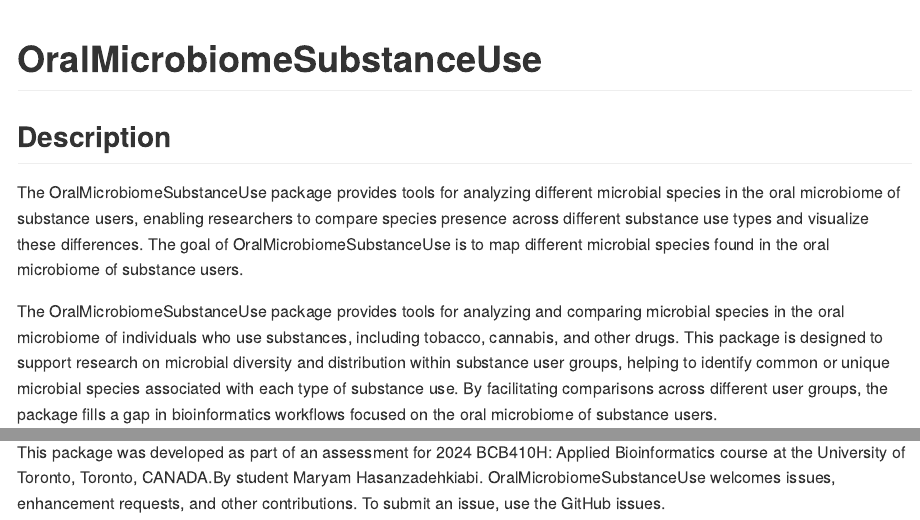
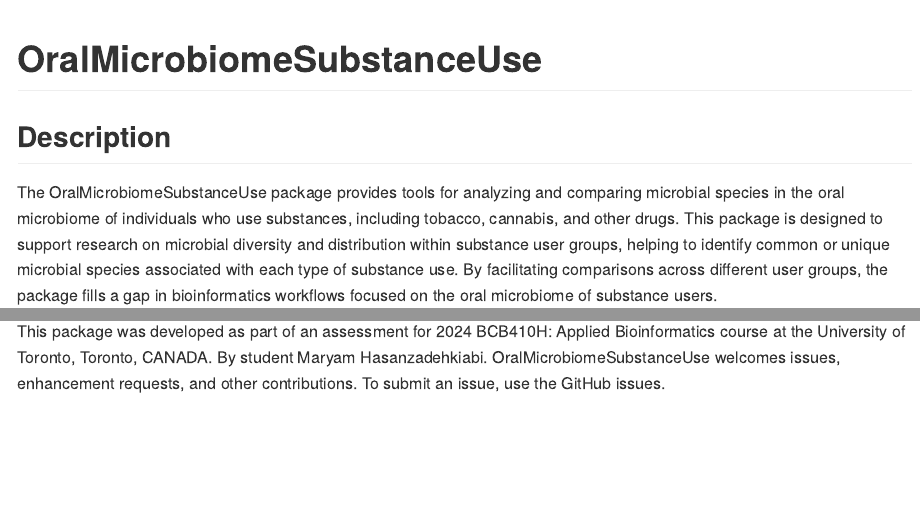
Before and after one commit to Maryam-hkiabi/OralMicrobiome, an R Markdown document (README.Rmd): the page in a window 1100 px wide, from its top, and a second part further down, joined at a grey line. The pictures show the output file README.md that the author committed with the source, drawn offline in the style of GitHub.

Commit message:
updated readme and description

```diff
--- a/README.Rmd
+++ b/README.Rmd
@@ -19,8 +19,6 @@
 <!-- badges: end -->
 
 ## Description
-
-The OralMicrobiomeSubstanceUse package provides tools for analyzing different microbial species in the oral microbiome of substance users, enabling researchers to compare species presence across different substance use types and visualize these differences. The goal of OralMicrobiomeSubstanceUse is to map different microbial species found in the oral microbiome of substance users.
 
 The OralMicrobiomeSubstanceUse package provides tools for analyzing and comparing microbial species in the oral microbiome of individuals who use substances, including tobacco, cannabis, and other drugs. This package is designed to support research on microbial diversity and distribution within substance user groups, helping to identify common or unique microbial species associated with each type of substance use. By facilitating comparisons across different user groups, the package fills a gap in bioinformatics workflows focused on the oral microbiome of substance users.
 
```
Also changed, not shown: README.md, README.Rmd (3 more changed lines), 1 other file.
